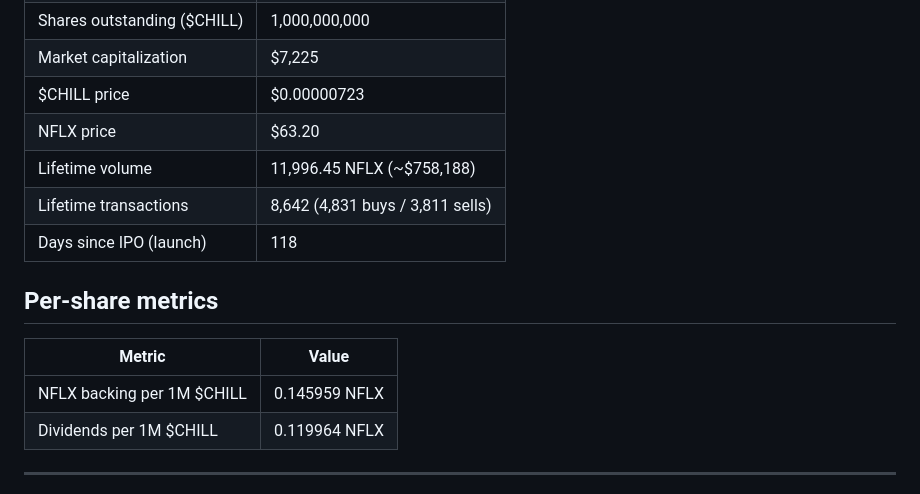
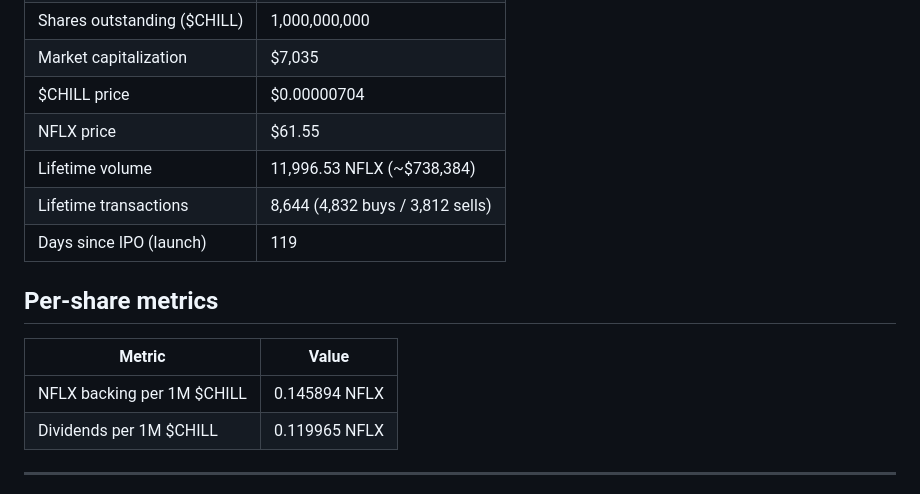
Before and after one commit to mavrkofficial/nflx-n-chill, a Markdown page: daily-holder-report/README.md, the part around one of its changes. Rendered like a GitHub page.

```diff
--- a/daily-holder-report/README.md
+++ b/daily-holder-report/README.md
@@ -45,17 +45,17 @@
 | Shares outstanding ($CHILL) | 1,000,000,000 |
-| Market capitalization | $7,225 |
-| $CHILL price | $0.00000723 |
-| NFLX price | $63.20 |
-| Lifetime volume | 11,996.45 NFLX (~$758,188) |
-| Lifetime transactions | 8,642 (4,831 buys / 3,811 sells) |
-| Days since IPO (launch) | 118 |
+| Market capitalization | $7,035 |
+| $CHILL price | $0.00000704 |
+| NFLX price | $61.55 |
+| Lifetime volume | 11,996.53 NFLX (~$738,384) |
+| Lifetime transactions | 8,644 (4,832 buys / 3,812 sells) |
+| Days since IPO (launch) | 119 |
 
 ## Per-share metrics
 
 | Metric | Value |
 |---|---|
-| NFLX backing per 1M $CHILL | 0.145959 NFLX |
-| Dividends per 1M $CHILL | 0.119964 NFLX |
+| NFLX backing per 1M $CHILL | 0.145894 NFLX |
+| Dividends per 1M $CHILL | 0.119965 NFLX |
 
 ---
 
```
Also changed, not shown: other parts of daily-holder-report/README.md (+13 -13 lines), daily-holder-report/shareholder-card.png, 2 other files.
